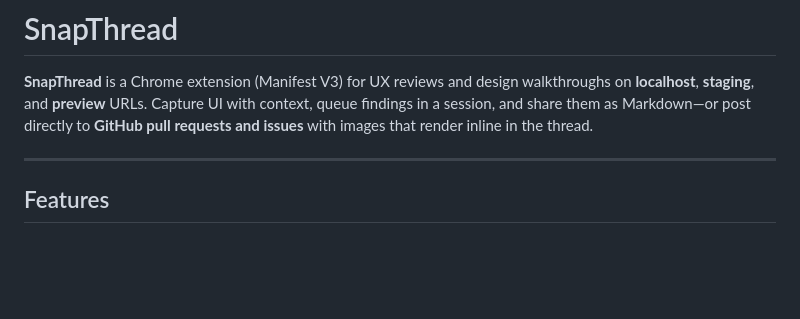
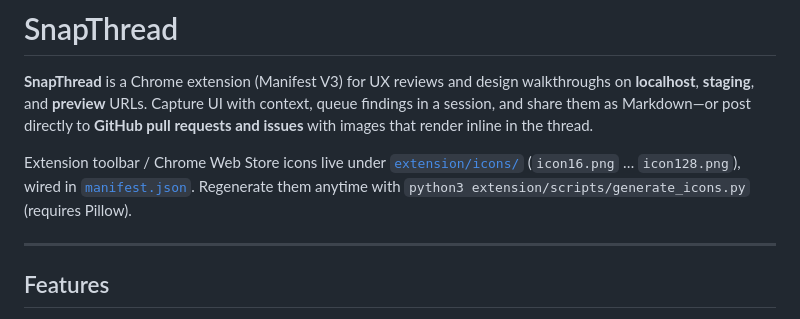
Before and after one commit to Joeyyubo/SnapThread, a Markdown page: README.md, the part around one of its changes. Drawn GitHub-style; blank space fills up the shorter version.

Commit message:
docs: show extension icon in README and document icon paths
Made-with: Cursor

```diff
--- a/README.md
+++ b/README.md
@@ -1,6 +5,8 @@
 # SnapThread
 
 **SnapThread** is a Chrome extension (Manifest V3) for UX reviews and design walkthroughs on **localhost**, **staging**, and **preview** URLs. Capture UI with context, queue findings in a session, and share them as Markdown—or post directly to **GitHub pull requests and issues** with images that render inline in the thread.
+
+Extension toolbar / Chrome Web Store icons live under [`extension/icons/`](extension/icons/) (`icon16.png` … `icon128.png`), wired in [`manifest.json`](extension/manifest.json). Regenerate them anytime with `python3 extension/scripts/generate_icons.py` (requires Pillow).
 
 ---
 
```
Also changed, not shown: other parts of README.md (+4 -0 lines).
